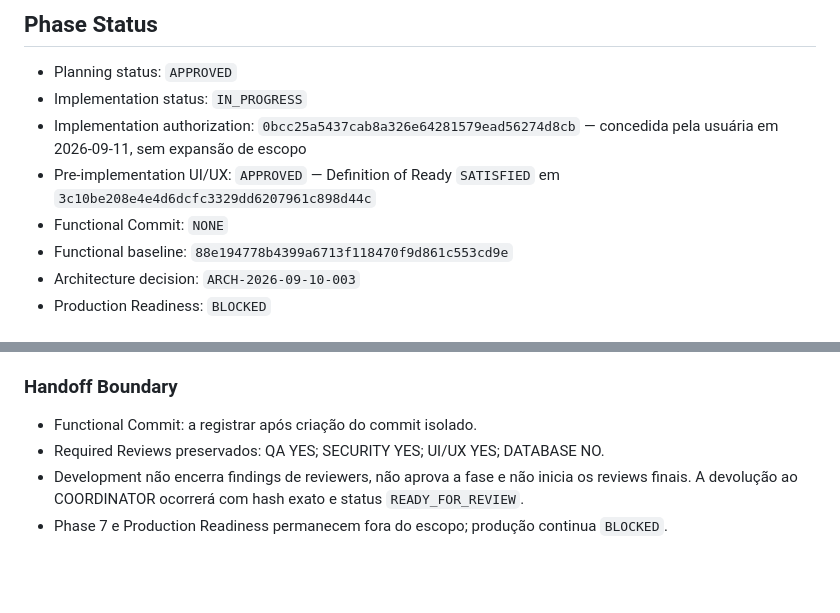
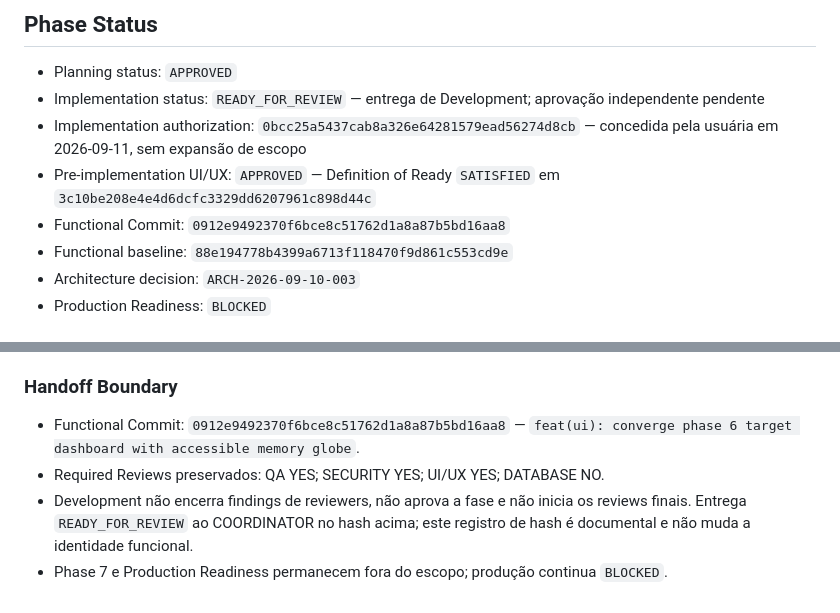
Before and after one commit to mlssnw/HOPE-AI, a Markdown page: docs/phase-6.md, 2 parts joined by grey strips. Drawn GitHub-style; blank space fills up the shorter version.

```diff
--- a/docs/phase-6.md
+++ b/docs/phase-6.md
@@ -3,10 +3,10 @@
 ## Phase Status
 
 - Planning status: `APPROVED`
-- Implementation status: `IN_PROGRESS`
+- Implementation status: `READY_FOR_REVIEW` — entrega de Development; aprovação independente pendente
 - Implementation authorization: `0bcc25a5437cab8a326e64281579ead56274d8cb` — concedida pela usuária em 2026-09-11, sem expansão de escopo
 - Pre-implementation UI/UX: `APPROVED` — Definition of Ready `SATISFIED` em `3c10be208e4e4d6dcfc3329dd6207961c898d44c`
-- Functional Commit: `NONE`
+- Functional Commit: `0912e9492370f6bce8c51762d1a8a87b5bd16aa8`
 - Functional baseline: `88e194778b4399a6713f118470f9d861c553cd9e`
 - Architecture decision: `ARCH-2026-09-10-003`
 - Production Readiness: `BLOCKED`
@@ -237,7 +237,7 @@ Este registro descreve a implementação entregue por Development. Não modifica
 
 ### Handoff Boundary
 
-- Functional Commit: a registrar após criação do commit isolado.
+- Functional Commit: `0912e9492370f6bce8c51762d1a8a87b5bd16aa8` — `feat(ui): converge phase 6 target dashboard with accessible memory globe`.
 - Required Reviews preservados: QA YES; SECURITY YES; UI/UX YES; DATABASE NO.
-- Development não encerra findings de reviewers, não aprova a fase e não inicia os reviews finais. A devolução ao COORDINATOR ocorrerá com hash exato e status `READY_FOR_REVIEW`.
+- Development não encerra findings de reviewers, não aprova a fase e não inicia os reviews finais. Entrega `READY_FOR_REVIEW` ao COORDINATOR no hash acima; este registro de hash é documental e não muda a identidade funcional.
 - Phase 7 e Production Readiness permanecem fora do escopo; produção continua `BLOCKED`.
```
Also changed, not shown: docs/handoff.md (+12 -6 lines).
